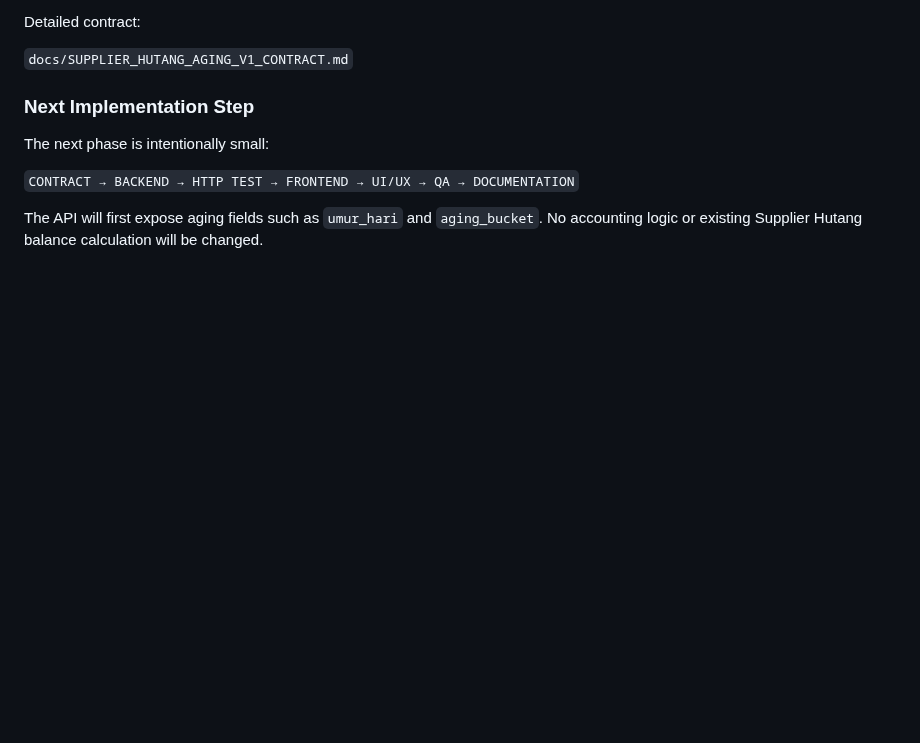
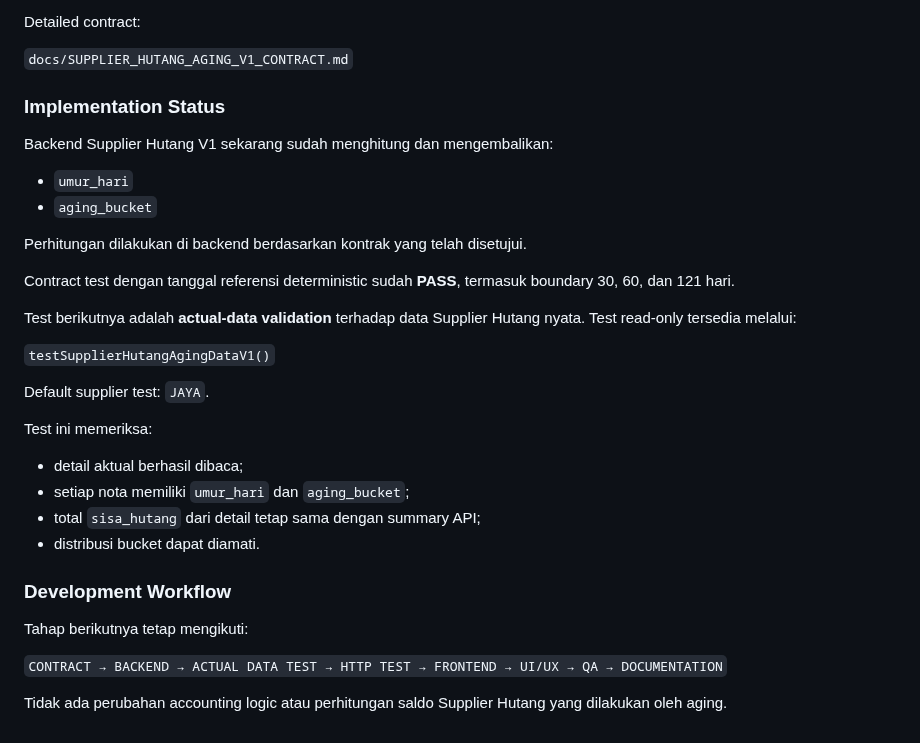
Before and after one commit to klungdingbrag/siddev, a Markdown page: README.md, the part around one of its changes. Drawn GitHub-style; blank space fills up the shorter version.

```diff
--- a/README.md
+++ b/README.md
@@ -2273,10 +2313,34 @@ Detailed contract:
 
 `docs/SUPPLIER_HUTANG_AGING_V1_CONTRACT.md`
 
-### Next Implementation Step
-
-The next phase is intentionally small:
-
-`CONTRACT → BACKEND → HTTP TEST → FRONTEND → UI/UX → QA → DOCUMENTATION`
-
-The API will first expose aging fields such as `umur_hari` and `aging_bucket`. No accounting logic or existing Supplier Hutang balance calculation will be changed.
+### Implementation Status
+
+Backend Supplier Hutang V1 sekarang sudah menghitung dan mengembalikan:
+
+- `umur_hari`
+- `aging_bucket`
+
+Perhitungan dilakukan di backend berdasarkan kontrak yang telah disetujui.
+
+Contract test dengan tanggal referensi deterministic sudah **PASS**, termasuk boundary 30, 60, dan 121 hari.
+
+Test berikutnya adalah **actual-data validation** terhadap data Supplier Hutang nyata. Test read-only tersedia melalui:
+
+`testSupplierHutangAgingDataV1()`
+
+Default supplier test: `JAYA`.
+
+Test ini memeriksa:
+
+- detail aktual berhasil dibaca;
+- setiap nota memiliki `umur_hari` dan `aging_bucket`;
+- total `sisa_hutang` dari detail tetap sama dengan summary API;
+- distribusi bucket dapat diamati.
+
+### Development Workflow
+
+Tahap berikutnya tetap mengikuti:
+
+`CONTRACT → BACKEND → ACTUAL DATA TEST → HTTP TEST → FRONTEND → UI/UX → QA → DOCUMENTATION`
+
+Tidak ada perubahan accounting logic atau perhitungan saldo Supplier Hutang yang dilakukan oleh aging.
```
Also changed, not shown: other parts of README.md (+41 -1 lines).
